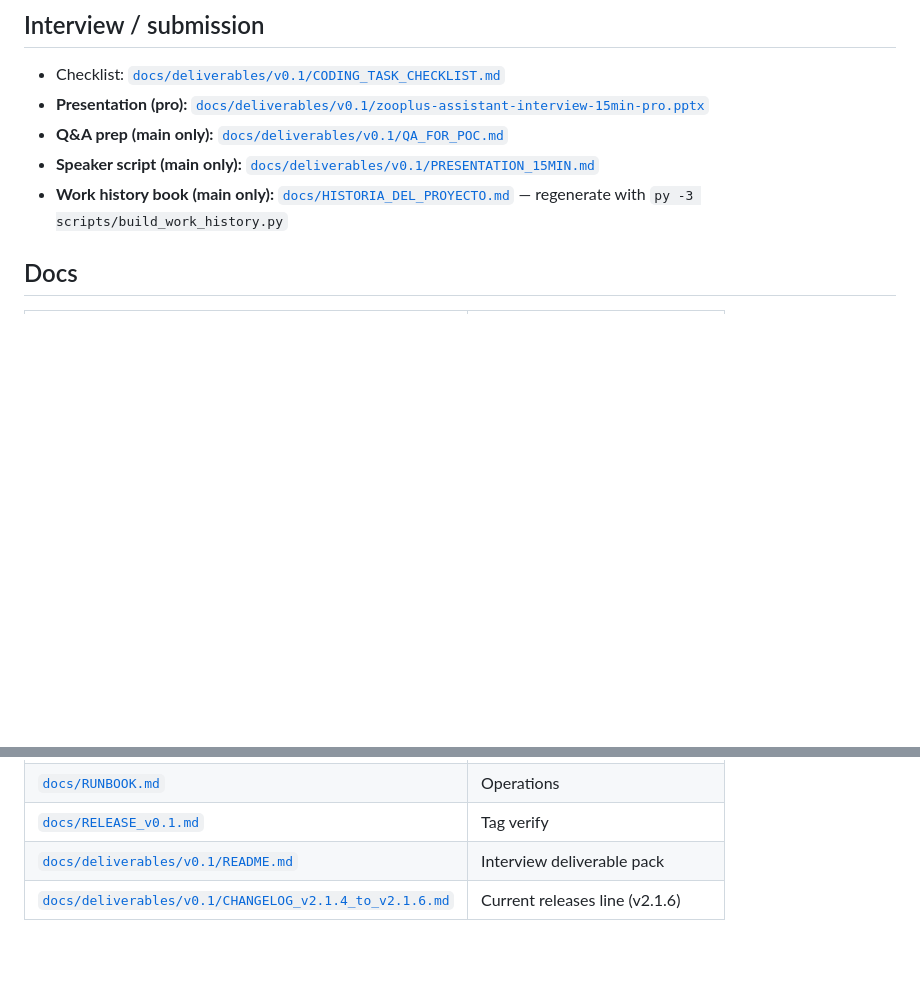
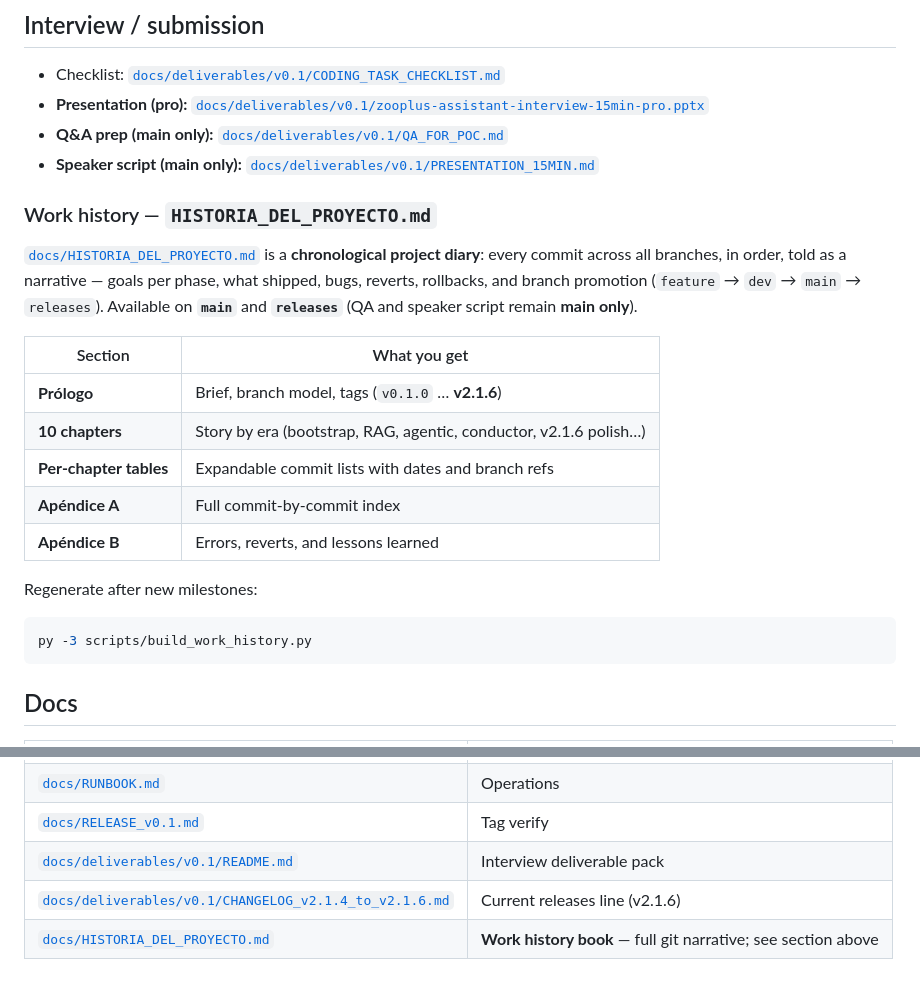
Before and after one commit to peluzzza/PoCAssistantZooplus, a Markdown page: README.md, 2 parts joined by grey strips. Drawn GitHub-style; blank space fills up the shorter version.

Commit message:
docs(readme): describe HISTORIA_DEL_PROYECTO work history book
Co-authored-by: Cursor <cursoragent@cursor.com>

````diff
--- a/README.md
+++ b/README.md
@@ -217,7 +217,24 @@ Summary for interview slides: [`docs/deliverables/v0.1/FUTURE_IMPROVEMENTS.md`](
 - **Presentation (pro):** [`docs/deliverables/v0.1/zooplus-assistant-interview-15min-pro.pptx`](docs/deliverables/v0.1/zooplus-assistant-interview-15min-pro.pptx)
 - **Q&A prep (main only):** [`docs/deliverables/v0.1/QA_FOR_POC.md`](docs/deliverables/v0.1/QA_FOR_POC.md)
 - **Speaker script (main only):** [`docs/deliverables/v0.1/PRESENTATION_15MIN.md`](docs/deliverables/v0.1/PRESENTATION_15MIN.md)
-- **Work history book (main only):** [`docs/HISTORIA_DEL_PROYECTO.md`](docs/HISTORIA_DEL_PROYECTO.md) — regenerate with `py -3 scripts/build_work_history.py`
+
+### Work history — `HISTORIA_DEL_PROYECTO.md`
+
+[`docs/HISTORIA_DEL_PROYECTO.md`](docs/HISTORIA_DEL_PROYECTO.md) is a **chronological project diary**: every commit across all branches, in order, told as a narrative — goals per phase, what shipped, bugs, reverts, rollbacks, and branch promotion (`feature` → `dev` → `main` → `releases`). Available on **`main`** and **`releases`** (QA and speaker script remain **main only**).
+
+| Section | What you get |
+|---------|----------------|
+| **Prólogo** | Brief, branch model, tags (`v0.1.0` … **v2.1.6**) |
+| **10 chapters** | Story by era (bootstrap, RAG, agentic, conductor, v2.1.6 polish…) |
+| **Per-chapter tables** | Expandable commit lists with dates and branch refs |
+| **Apéndice A** | Full commit-by-commit index |
+| **Apéndice B** | Errors, reverts, and lessons learned |
+
+Regenerate after new milestones:
+
+```powershell
+py -3 scripts/build_work_history.py
+```
 
 ## Docs
 
@@ -230,3 +247,4 @@ Summary for interview slides: [`docs/deliverables/v0.1/FUTURE_IMPROVEMENTS.md`](
 | [`docs/RELEASE_v0.1.md`](docs/RELEASE_v0.1.md) | Tag verify |
 | [`docs/deliverables/v0.1/README.md`](docs/deliverables/v0.1/README.md) | Interview deliverable pack |
 | [`docs/deliverables/v0.1/CHANGELOG_v2.1.4_to_v2.1.6.md`](docs/deliverables/v0.1/CHANGELOG_v2.1.4_to_v2.1.6.md) | Current releases line (v2.1.6) |
+| [`docs/HISTORIA_DEL_PROYECTO.md`](docs/HISTORIA_DEL_PROYECTO.md) | **Work history book** — full git narrative; see section above |
````
Also changed, not shown: other parts of README.md (+1 -1 lines).
